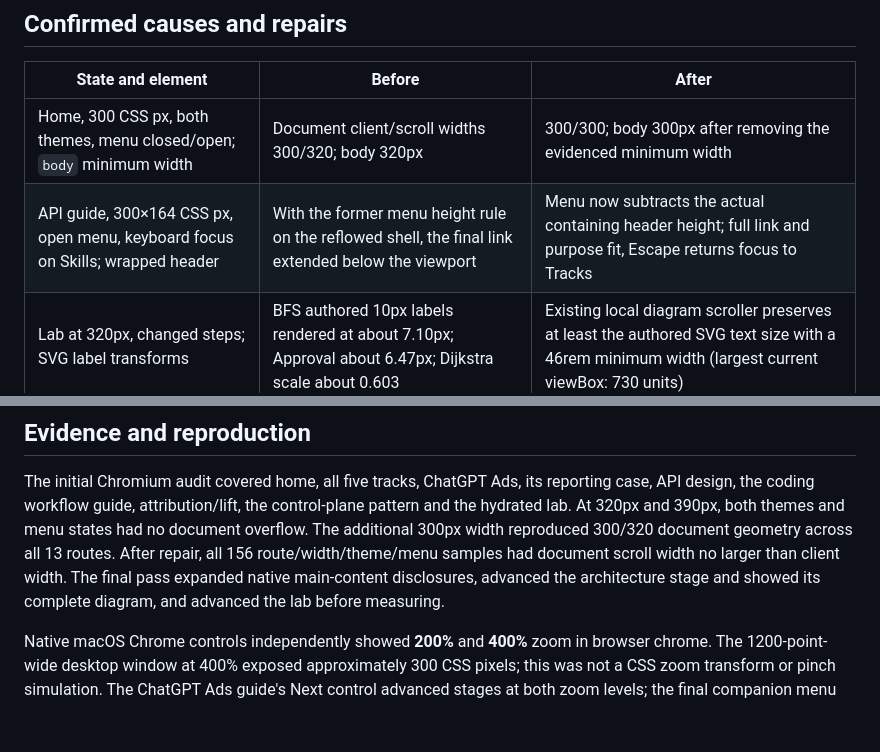
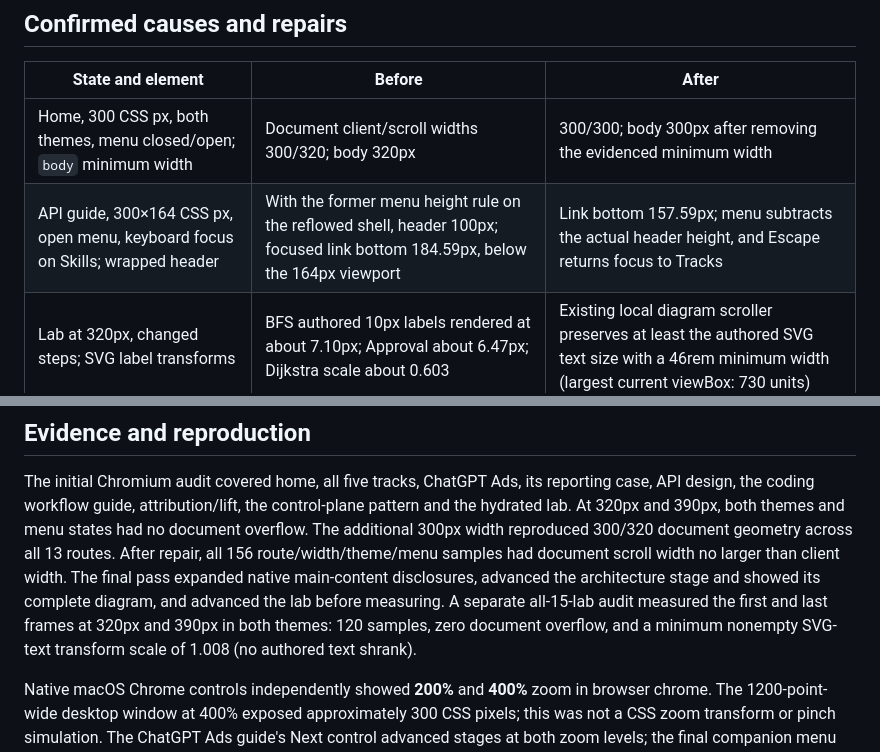
Before and after one commit to ai-knowledge-hub/ai-harness-lab, a Markdown page: docs/harness-reflow-zoom-audit.md, 2 parts joined by grey strips. GitHub-like rendering; blank space fills up the shorter version.

Commit message:
Record final narrow-layout measurements

```diff
--- a/docs/harness-reflow-zoom-audit.md
+++ b/docs/harness-reflow-zoom-audit.md
@@ -8,7 +8,7 @@ This is a local implementation audit, not a reader study or accessibility certif
 | State and element | Before | After |
 | --- | --- | --- |
 | Home, 300 CSS px, both themes, menu closed/open; `body` minimum width | Document client/scroll widths 300/320; body 320px | 300/300; body 300px after removing the evidenced minimum width |
-| API guide, 300×164 CSS px, open menu, keyboard focus on Skills; wrapped header | With the former menu height rule on the reflowed shell, the final link extended below the viewport | Menu now subtracts the actual containing header height; full link and purpose fit, Escape returns focus to Tracks |
+| API guide, 300×164 CSS px, open menu, keyboard focus on Skills; wrapped header | With the former menu height rule on the reflowed shell, header 100px; focused link bottom 184.59px, below the 164px viewport | Link bottom 157.59px; menu subtracts the actual header height, and Escape returns focus to Tracks |
 | Lab at 320px, changed steps; SVG label transforms | BFS authored 10px labels rendered at about 7.10px; Approval about 6.47px; Dijkstra scale about 0.603 | Existing local diagram scroller preserves at least the authored SVG text size with a 46rem minimum width (largest current viewBox: 730 units) |
 | Lab reference code and scoped grant example at 320px | Local overflow: 288/278 and 341/280 scroll/client widths, respectively; no explicit keyboard focus or name | Named regions use existing visible labels, native sequential focus, ArrowRight scrolling and visible focus outlines |
 
@@ -26,7 +26,9 @@ overflow. The additional 300px width reproduced 300/320 document geometry across
 13 routes. After repair, all 156 route/width/theme/menu samples had document scroll
 width no larger than client width. The final pass expanded native main-content
 disclosures, advanced the architecture stage and showed its complete diagram, and
-advanced the lab before measuring.
+advanced the lab before measuring. A separate all-15-lab audit measured the first and
+last frames at 320px and 390px in both themes: 120 samples, zero document overflow,
+and a minimum nonempty SVG-text transform scale of 1.008 (no authored text shrank).
 
 Native macOS Chrome controls independently showed **200%** and **400%** zoom in browser
 chrome. The 1200-point-wide desktop window at 400% exposed approximately 300 CSS pixels;
```
